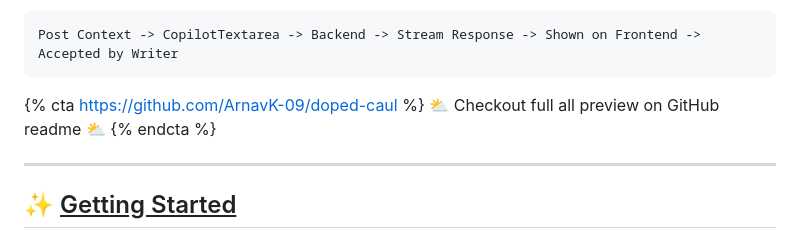
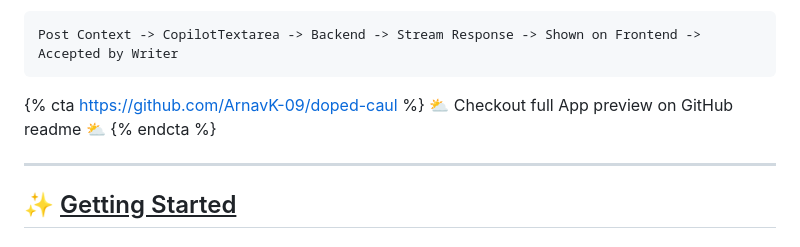
Before and after one commit to ArnavK-09/doped-caul, a Markdown page: blog-outline.md, the part around the change. Rendered like a GitHub page.

````diff
--- a/blog-outline.md
+++ b/blog-outline.md
@@ -18,7 +18,7 @@ At the heart of "Doped Caul" lies a powerful frontend built with React, Refine,
 Post Context -> CopilotTextarea -> Backend -> Stream Response -> Shown on Frontend -> Accepted by Writer
 ```
 
-{% cta https://github.com/ArnavK-09/doped-caul %} ⛅ Checkout full all preview on GitHub readme ⛅ {% endcta %}
+{% cta https://github.com/ArnavK-09/doped-caul %} ⛅ Checkout full App preview on GitHub readme ⛅ {% endcta %}
 
 ---
 
````
